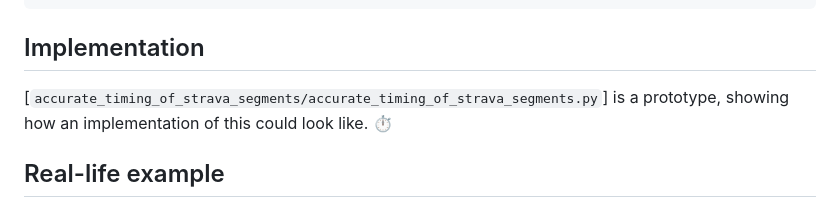
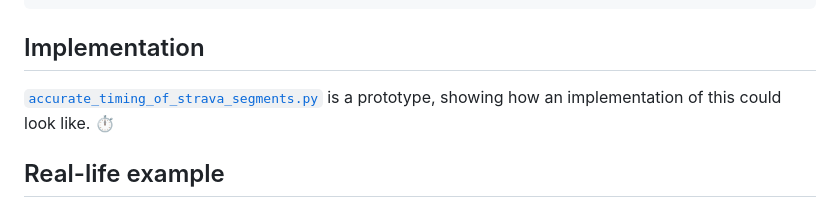
Before and after one commit to Dobiasd/articles, a Markdown page: accurate_timing_of_strava_segments.md, the part around the change. Rendered like a GitHub page.

Commit message:
Fix link to script

```diff
--- a/accurate_timing_of_strava_segments.md
+++ b/accurate_timing_of_strava_segments.md
@@ -52,7 +52,7 @@ Instead of using the recorded GPS points closest to the segment start/end, one c
 
 ## Implementation
 
-[`accurate_timing_of_strava_segments/accurate_timing_of_strava_segments.py`] is a prototype, showing how an implementation of this could look like. ⏱️
+[`accurate_timing_of_strava_segments.py`](accurate_timing_of_strava_segments/accurate_timing_of_strava_segments.py) is a prototype, showing how an implementation of this could look like. ⏱️
 
 ## Real-life example
 
```
